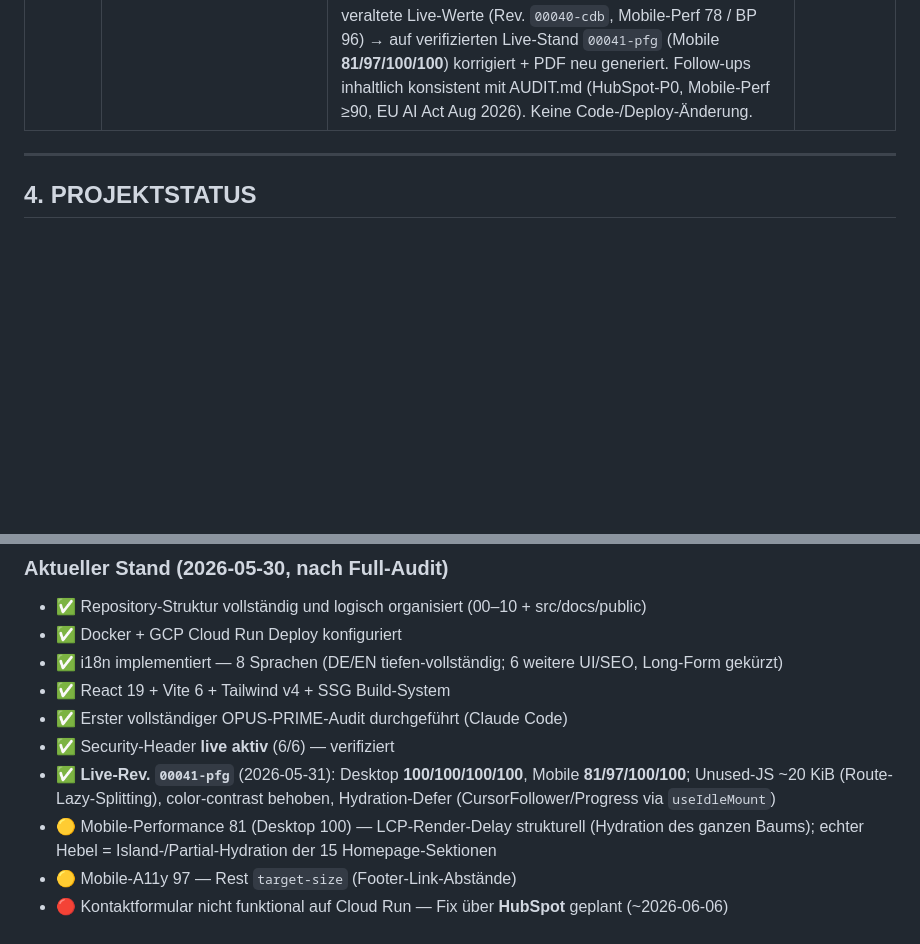
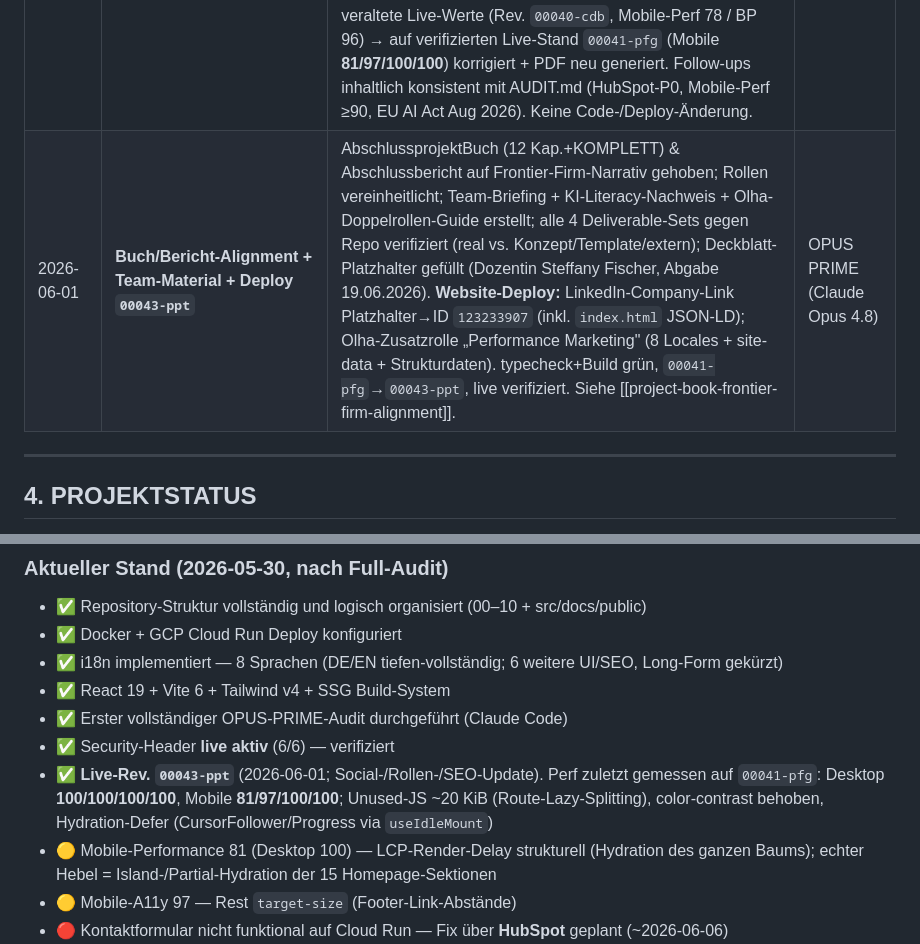
Before and after one commit to yoyo967/mirrou-creative-studio, a Markdown page: memory.md, 2 parts joined by grey strips. Rendered like a GitHub page; blank space fills up the shorter version.

```diff
--- a/memory.md
+++ b/memory.md
@@ -192,6 +192,7 @@ Nach jedem abgeschlossenen Audit oder Änderung:
 | 2026-05-31 | **Deploy `00040-cdb` + Live-Verifikation** | Live-Lighthouse: Mobile **78/97/96/100** · Desktop **100/100/100/100**. `color-contrast` live behoben (Desktop-A11y → 100); Unused-JS live ~59→**20 KiB** (Lazy-Split bestätigt); LCP 3.9→3.7, FCP 2.7→2.5. Rest offen: Mobile-Perf 78 (LCP/FCP) + Mobile-`target-size`. | OPUS PRIME |
 | 2026-05-31 | **Chrome DevTools MCP integriert + 8-Punkte-Härtung** (Code-Stand vor Deploy) | MCP (`chrome-devtools`) projekt- & user-scoped, EU-safe Flags (`--no-performance-crux/--no-usage-statistics/--isolated/--headless`) → [`docs/DEVTOOLS_MCP.md`](docs/DEVTOOLS_MCP.md). Behoben: `color-contrast` (False-Positive durch `content-visibility:auto`, `bg-bg`-Fix, per Computed-Styles verifiziert) · Route-Lazy-Splitting (Unused-JS 59→22 KiB, `app` 349→107 KiB, lokal Perf 78→85) · `@types/react`+ESLint (7 Lint-Fehler inkl. echtem `rules-of-hooks`-Bug → `tsc`/`eslint` grün) · `ws`-Vuln · GEMINI/AI-Studio-Scaffolding entfernt · README-GA4/Three.js korrigiert · Standort Hamburg-HQ/Berlin vereinheitlicht · `CLAUDE.md` angelegt. Build+Hydration+SPA verifiziert (0 Errors). **HubSpot bewusst ausgenommen.** | OPUS PRIME (Claude Opus 4.8) |
 | 2026-06-01 | **Strategie-Deliverables eingepflegt + Doku-Konsistenz** | Neue Dokumente registriert: `00_abschlussbericht/Deep_Audit_Report.md`+`.pdf` (Founders/Investors-Audit) sowie 5 Strategie-Follow-ups unter `00_abschlussbericht/follow_ups/` (1 Roadmap Frontier Firm · 2 ICP-Audit/Akquise · 3 30-Tage-Checkliste · 4 Vertriebs-Roadmap · 5 Preismodellierung, je `.md`+`.pdf`) + PDF-Build-Skripte (`scripts/generate_pdf.py`, `scripts/generate_all_pdfs.py`, Playwright→Chromium). **Faktenkonflikt behoben:** Deep Audit Report §VIII zitierte veraltete Live-Werte (Rev. `00040-cdb`, Mobile-Perf 78 / BP 96) → auf verifizierten Live-Stand `00041-pfg` (Mobile **81/97/100/100**) korrigiert + PDF neu generiert. Follow-ups inhaltlich konsistent mit AUDIT.md (HubSpot-P0, Mobile-Perf ≥90, EU AI Act Aug 2026). Keine Code-/Deploy-Änderung. | OPUS PRIME (Claude Opus 4.8) |
+| 2026-06-01 | **Buch/Bericht-Alignment + Team-Material + Deploy `00043-ppt`** | AbschlussprojektBuch (12 Kap.+KOMPLETT) & Abschlussbericht auf Frontier-Firm-Narrativ gehoben; Rollen vereinheitlicht; Team-Briefing + KI-Literacy-Nachweis + Olha-Doppelrollen-Guide erstellt; alle 4 Deliverable-Sets gegen Repo verifiziert (real vs. Konzept/Template/extern); Deckblatt-Platzhalter gefüllt (Dozentin Steffany Fischer, Abgabe 19.06.2026). **Website-Deploy:** LinkedIn-Company-Link Platzhalter→ID `123233907` (inkl. `index.html` JSON-LD); Olha-Zusatzrolle „Performance Marketing" (8 Locales + site-data + Strukturdaten). typecheck+Build grün, `00041-pfg`→`00043-ppt`, live verifiziert. Siehe [[project-book-frontier-firm-alignment]]. | OPUS PRIME (Claude Opus 4.8) |
 
 ---
 
@@ -204,7 +205,7 @@ Nach jedem abgeschlossenen Audit oder Änderung:
 - ✅ React 19 + Vite 6 + Tailwind v4 + SSG Build-System
 - ✅ Erster vollständiger OPUS-PRIME-Audit durchgeführt (Claude Code)
 - ✅ Security-Header **live aktiv** (6/6) — verifiziert
-- ✅ **Live-Rev. `00041-pfg`** (2026-05-31): Desktop **100/100/100/100**, Mobile **81/97/100/100**; Unused-JS ~20 KiB (Route-Lazy-Splitting), color-contrast behoben, Hydration-Defer (CursorFollower/Progress via `useIdleMount`)
+- ✅ **Live-Rev. `00043-ppt`** (2026-06-01; Social-/Rollen-/SEO-Update). Perf zuletzt gemessen auf `00041-pfg`: Desktop **100/100/100/100**, Mobile **81/97/100/100**; Unused-JS ~20 KiB (Route-Lazy-Splitting), color-contrast behoben, Hydration-Defer (CursorFollower/Progress via `useIdleMount`)
 - 🟡 Mobile-Performance 81 (Desktop 100) — LCP-Render-Delay strukturell (Hydration des ganzen Baums); echter Hebel = Island-/Partial-Hydration der 15 Homepage-Sektionen
 - 🟡 Mobile-A11y 97 — Rest `target-size` (Footer-Link-Abstände)
 - 🔴 Kontaktformular nicht funktional auf Cloud Run — Fix über **HubSpot** geplant (~2026-06-06)
```
Also changed, not shown: AUDIT.md (+2 -1 lines).
